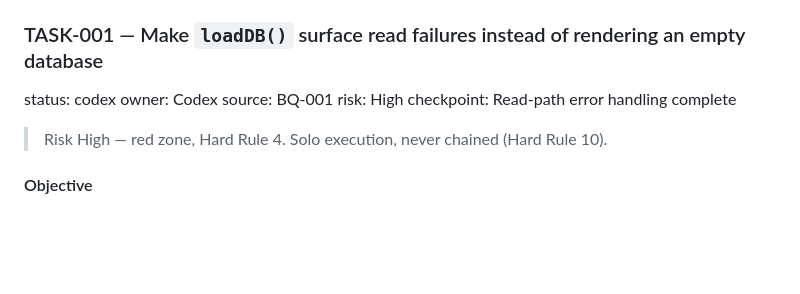
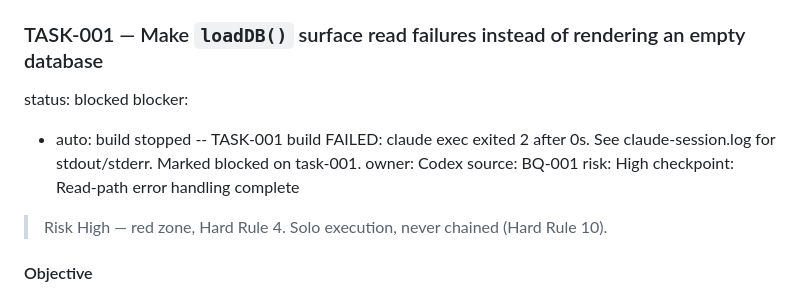
Before and after one commit to alyboo-code/apartment-manager, a Markdown page: TASKS.md, the part around the change. Drawn GitHub-style; blank space fills up the shorter version.

Commit message:
autopilot: TASK-001 build stopped

```diff
--- a/TASKS.md
+++ b/TASKS.md
@@ -10,7 +10,9 @@
 
 ### TASK-001 — Make `loadDB()` surface read failures instead of rendering an empty database
 
-status: codex
+status: blocked
+blocker:
+  - auto: build stopped -- TASK-001 build FAILED: claude exec exited 2 after 0s. See claude-session.log for stdout/stderr. Marked blocked on task-001.
 owner: Codex
 source: BQ-001
 risk: High
```
